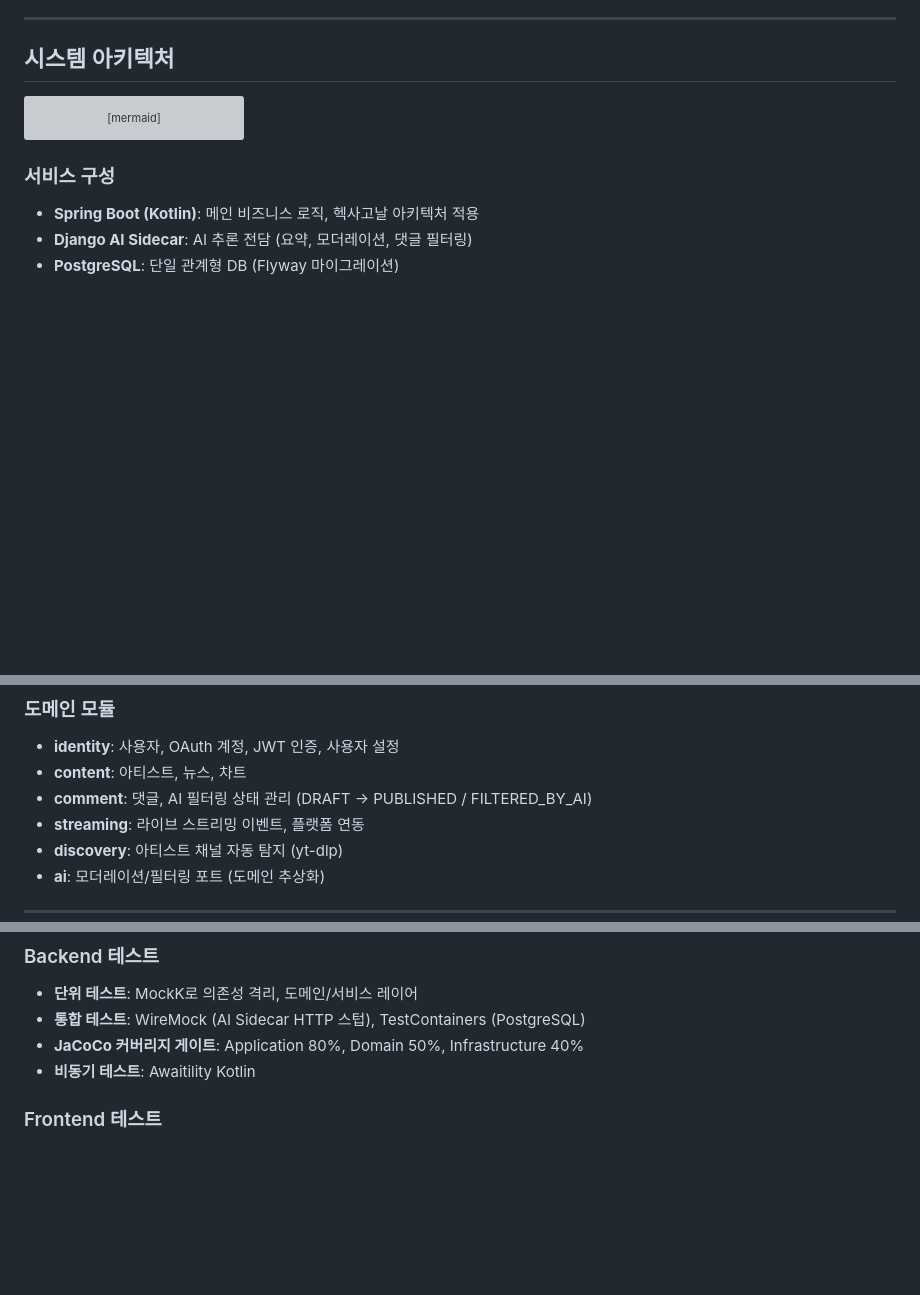
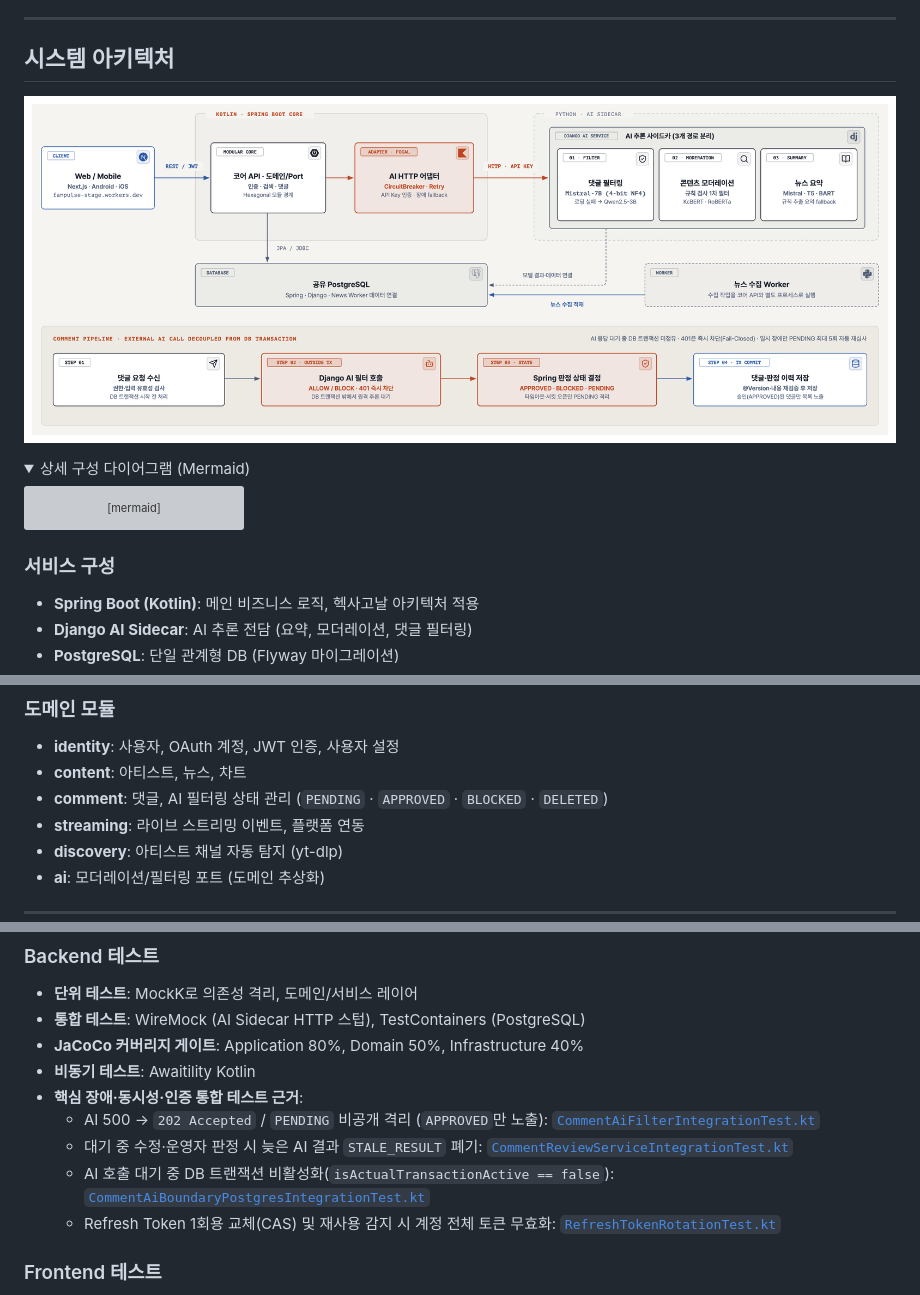
Before and after one commit to jskjw157/FanPulse, a Markdown page: readme.md, 3 parts joined by grey strips. Rendered like a GitHub page; pictures changed too: docs/images/architecture.png (added); folded sections open; blank space fills up the shorter version; grey boxes are pictures that could not be loaded.

Commit message:
docs: add architecture diagram, align CommentStatus enum with code, fix clone URL and test links (#336)

````diff
--- a/readme.md
+++ b/readme.md
@@ -22,6 +22,11 @@
 ---
 
 ## 시스템 아키텍처
+
+![FanPulse 시스템 아키텍처 및 AI 댓글 처리 흐름](docs/images/architecture.png)
+
+<details>
+<summary>상세 구성 다이어그램 (Mermaid)</summary>
 
 ```mermaid
 graph TB
@@ -109,7 +115,7 @@ graph LR
 
 - **identity**: 사용자, OAuth 계정, JWT 인증, 사용자 설정
 - **content**: 아티스트, 뉴스, 차트
-- **comment**: 댓글, AI 필터링 상태 관리 (DRAFT -> PUBLISHED / FILTERED_BY_AI)
+- **comment**: 댓글, AI 필터링 상태 관리 (`PENDING` · `APPROVED` · `BLOCKED` · `DELETED`)
 - **streaming**: 라이브 스트리밍 이벤트, 플랫폼 연동
 - **discovery**: 아티스트 채널 자동 탐지 (yt-dlp)
 - **ai**: 모더레이션/필터링 포트 (도메인 추상화)
@@ -297,6 +303,11 @@ graph BT
 - **통합 테스트**: WireMock (AI Sidecar HTTP 스텁), TestContainers (PostgreSQL)
 - **JaCoCo 커버리지 게이트**: Application 80%, Domain 50%, Infrastructure 40%
 - **비동기 테스트**: Awaitility Kotlin
+- **핵심 장애·동시성·인증 통합 테스트 근거**:
+  - AI 500 → `202 Accepted` / `PENDING` 비공개 격리 (`APPROVED`만 노출): [`CommentAiFilterIntegrationTest.kt`](backend/src/test/kotlin/com/fanpulse/integration/CommentAiFilterIntegrationTest.kt)
+  - 대기 중 수정·운영자 판정 시 늦은 AI 결과 `STALE_RESULT` 폐기: [`CommentReviewServiceIntegrationTest.kt`](backend/src/test/kotlin/com/fanpulse/application/service/comment/CommentReviewServiceIntegrationTest.kt)
+  - AI 호출 대기 중 DB 트랜잭션 비활성화(`isActualTransactionActive == false`): [`CommentAiBoundaryPostgresIntegrationTest.kt`](backend/src/test/kotlin/com/fanpulse/application/service/comment/CommentAiBoundaryPostgresIntegrationTest.kt)
+  - Refresh Token 1회용 교체(CAS) 및 재사용 감지 시 계정 전체 토큰 무효화: [`RefreshTokenRotationTest.kt`](backend/src/test/kotlin/com/fanpulse/application/identity/RefreshTokenRotationTest.kt)
 
 ### Frontend 테스트
 
````
Also changed, not shown: other parts of readme.md (+5 -4 lines).
